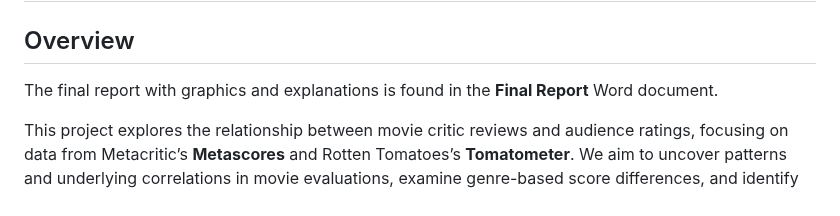
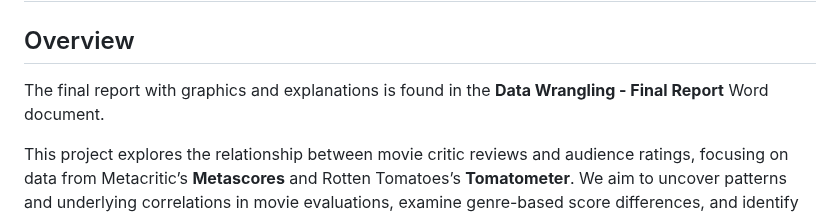
Before and after one commit to AlexanderMona/Critic-vs-Audience-Rating-Movie-Analysis, a Markdown page: README.md, the part around the change. Drawn GitHub-style.

Commit message:
Update README.md
Updated document name after upload

```diff
--- a/README.md
+++ b/README.md
@@ -1,7 +1,7 @@
 # Critic-vs-Audience-Rating-Movie-Analysis
 
 ## Overview
-The final report with graphics and explanations is found in the **Final Report** Word document.
+The final report with graphics and explanations is found in the **Data Wrangling - Final Report** Word document.
 
 This project explores the relationship between movie critic reviews and audience ratings, focusing on data from Metacritic’s **Metascores** and Rotten Tomatoes’s **Tomatometer**. We aim to uncover patterns and underlying correlations in movie evaluations, examine genre-based score differences, and identify directors and production companies favored by audiences over critics.
 
```
